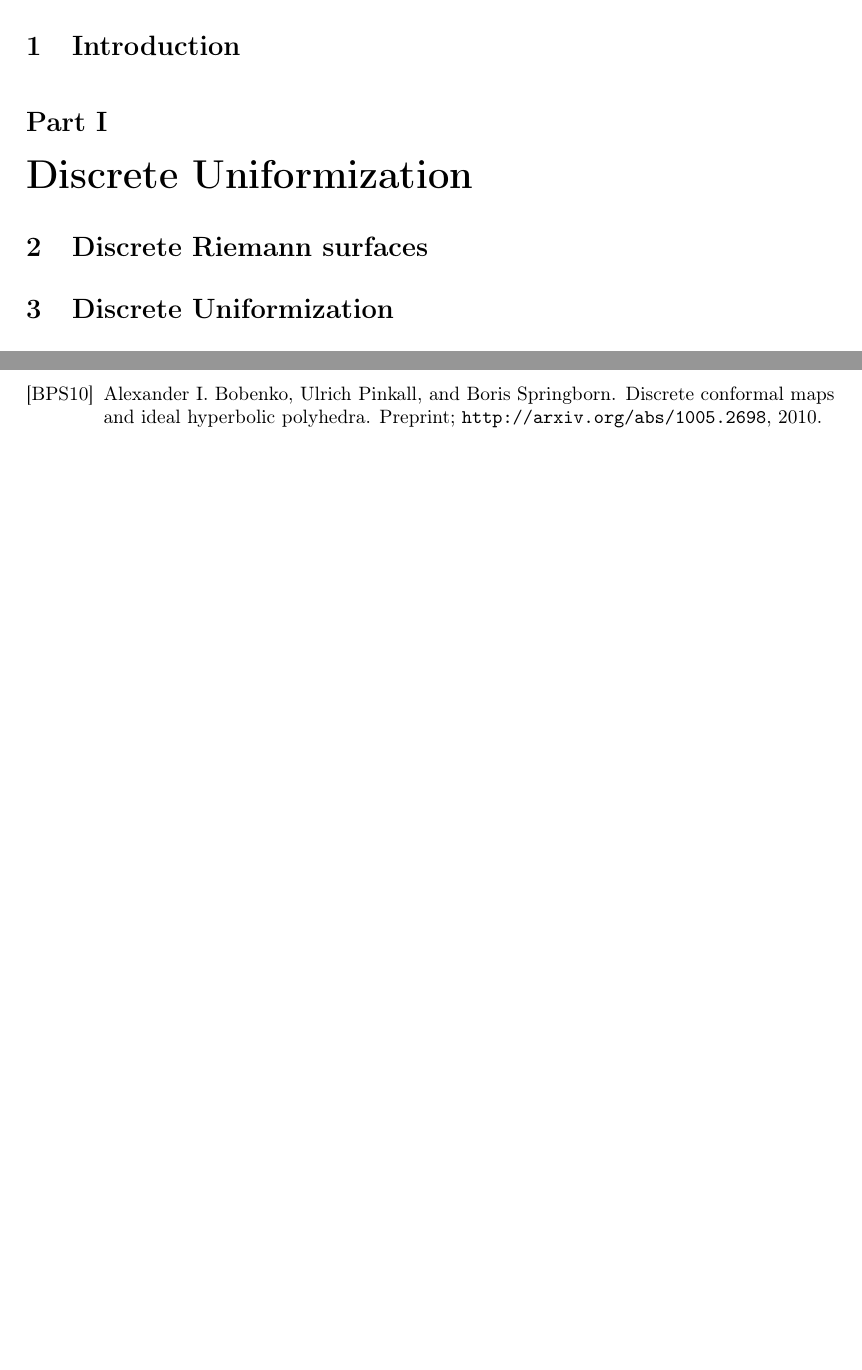
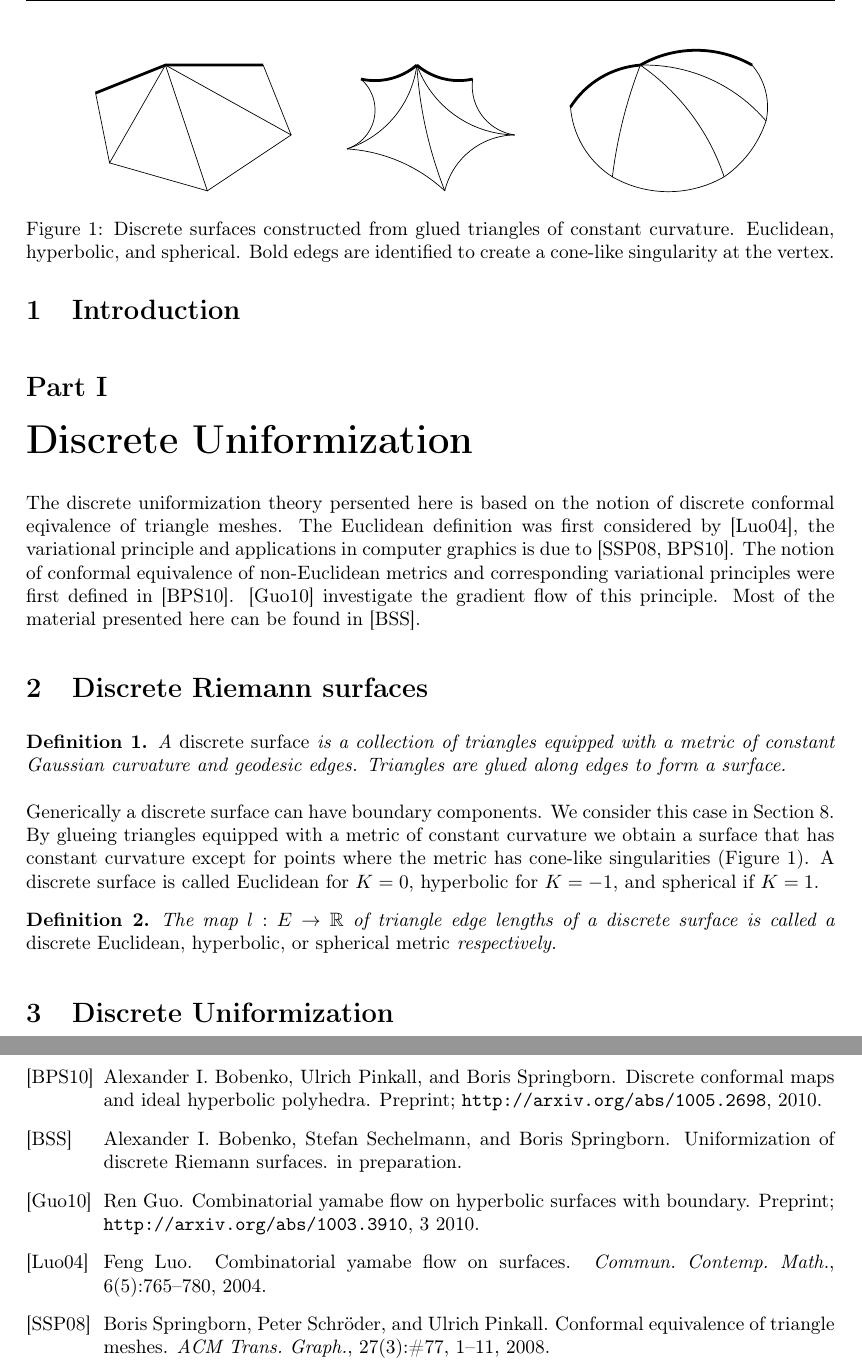
Before and after one commit to sechel/thesis, a LaTeX thesis (Thesis.tex, which reads Thesis.bib): two parts of pages 5 and 10 of 10 before the commit and two parts of pages 5 and 11 of 11 after it, joined at a grey line, cut at the place of the change, the shorter picture padded with empty space. The pictures show the PDF file Thesis.pdf that the author committed with the source.

Commit message:
some figures and part 1 definitions
git-svn-id: https://svn.math.tu-berlin.de/svn/sechel/Thesis@130 526cecfd-877c-68f2-9ce8-e7aecca8bde4

```diff
--- a/Thesis.bib
+++ b/Thesis.bib
@@ -6,3 +6,10 @@
   title = {Discrete conformal maps and ideal hyperbolic polyhedra},
   note = {Preprint; \url{http://arxiv.org/abs/1005.2698}},
   year = {2010}
+}
+
+@UNPUBLISHED{BobSechSpr,
+  author = {Alexander I. Bobenko and Stefan Sechelmann and Boris Springborn},
+  title = {Uniformization of discrete {R}iemann surfaces},
+  note = {in preparation},
+  owner = {sechel},
@@ -8,0 +21,5 @@
+  title = {Combinatorial Yamabe flow on hyperbolic surfaces with boundary},
+  note = {Preprint; \url{http://arxiv.org/abs/1003.3910}},
+  month = {3},
+  year = {2010},
+  owner = {sechel},
@@ -8,0 +31,6 @@
+  title = {Combinatorial Yamabe flow on surfaces.},
+  journal = {Commun. Contemp. Math. },
+  year = {2004},
+  volume = {6},
+  pages = {765-780},
+  number = {5},
@@ -9,3 +43,13 @@
+  title = {Conformal equivalence of triangle meshes},
+  journal = {ACM Trans. Graph.},
+  year = {2008},
+  volume = {27},
+  pages = {\#{}77, 1--11},
+  number = {3},
+  bibsource = {DBLP, http://dblp.uni-trier.de},
+  ee = {http://doi.acm.org/10.1145/1360612.1360676},
+  owner = {sechel},
+  timestamp = {2013.01.07}
 }
 
 @comment{jabref-meta: selector_review:}
--- a/Thesis.tex
+++ b/Thesis.tex
@@ -40,7 +50,27 @@
 
 \part{Discrete Uniformization}
 
+The discrete uniformization theory persented here is based on the notion of discrete conformal eqivalence of triangle meshes. The Euclidean definition was first considered by \cite{Luo2004}, the variational principle and applications in computer graphics is due to \cite{Springborn2008, Bobenko2010}. The notion of conformal equivalence of non-Euclidean metrics and corresponding variational principles were first defined in \cite{Bobenko2010}. \cite{Guo2010} investigate the gradient flow of this principle.
+Most of the material presented here can be found in \cite{BobSechSpr}.
+
 \section{Discrete Riemann surfaces}
+
+\begin{figure}
+\centering
+\scalebox{0.8}{\input{figures/triangles.pdf_t}}
+\caption{Discrete surfaces constructed from glued triangles of constant curvature. Euclidean, hyperbolic, and spherical. Bold edegs are identified to create a cone-like singularity at the vertex.}
+\label{fig:surface_triangles}
+\end{figure}
+
+\begin{definition}
+A \emph{discrete surface} is a collection of triangles equipped with a metric of constant Gaussian curvature and geodesic edges. Triangles are glued along edges to form a surface.
+\end{definition}
+
+Generically a discrete surface can have boundary components. We consider this case in Section~\ref{sec:planar_domains}. By glueing triangles equipped with a metric of constant curvature we obtain a surface that has constant curvature except for points where the metric has cone-like singularities (Figure~\ref{fig:surface_triangles}). A discrete surface is called Euclidean for $K=0$, hyperbolic for $K=-1$, and spherical if $K=1$.
+
+\begin{definition}
+The map $l:E\to \R$ of triangle edge lengths of a discrete surface is called a \emph{discrete Euclidean, hyperbolic, or spherical metric} respectively.
+\end{definition}
 
 
 \section{Discrete Uniformization}
@@ -167,8 +197,13 @@ The notion of quasiconformal parameterizations
 \subsection{A discrete ellipsoid and its dual surface}
 \subsection{Applications in architecture}
 \subsection{Piece-wise projective interpolation for arbitrary parameterizations}
+
 \section{Gridshells and Applications in Architecture}
+\subsection{Tschebyscheff Meshes}
+\subsection{Variational Principle}
+\subsection{Examples}
 
+\newpage
 \bibliographystyle{alpha}
 \bibliography{Thesis}
 
```
Also changed, not shown: Thesis.pdf, figures/angles.pdf (added), figures/crossratio.pdf (added), figures/equivalence.pdf (added), figures/schottky.pdf (added), figures/spherical.pdf (added), figures/triangles.pdf (added), Thesis.bib (16 more changed lines), Thesis.tex (22 more changed lines), 12 other files.
